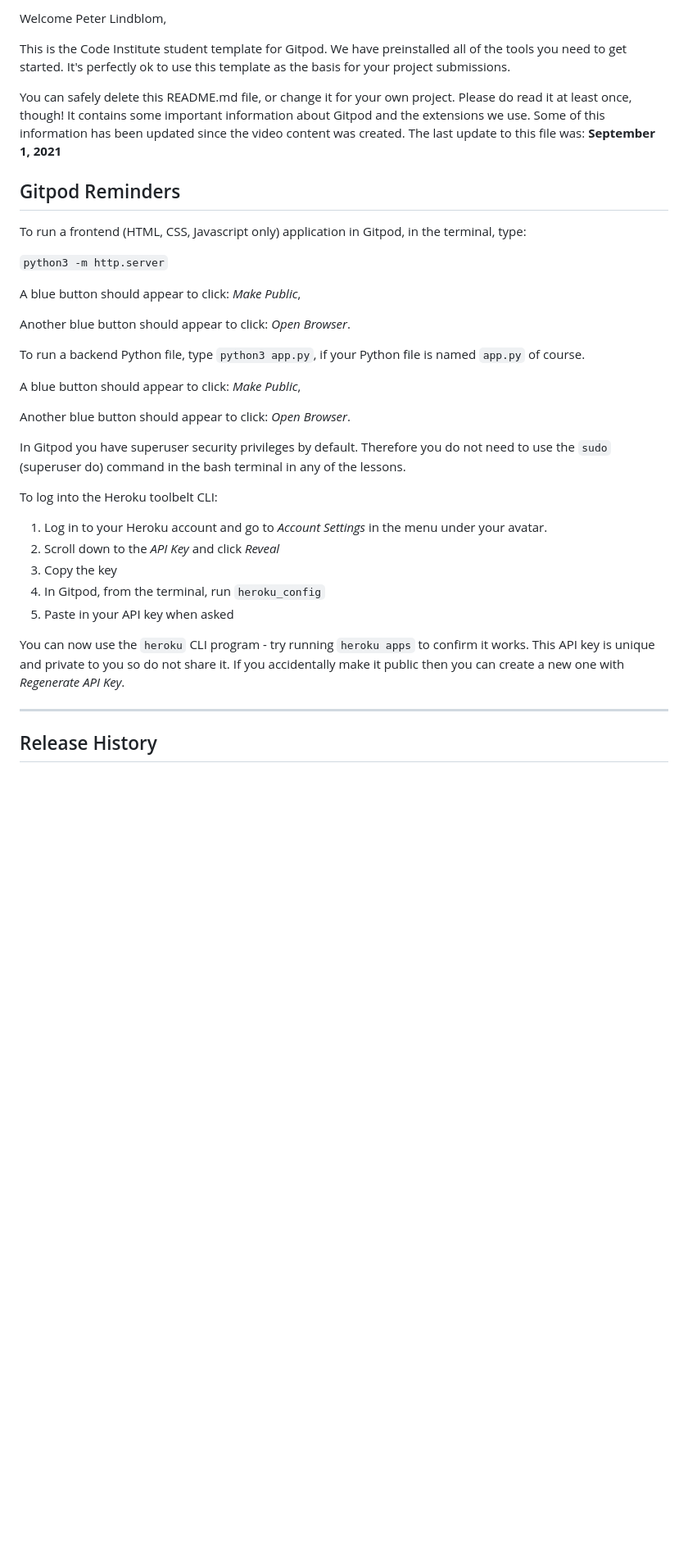
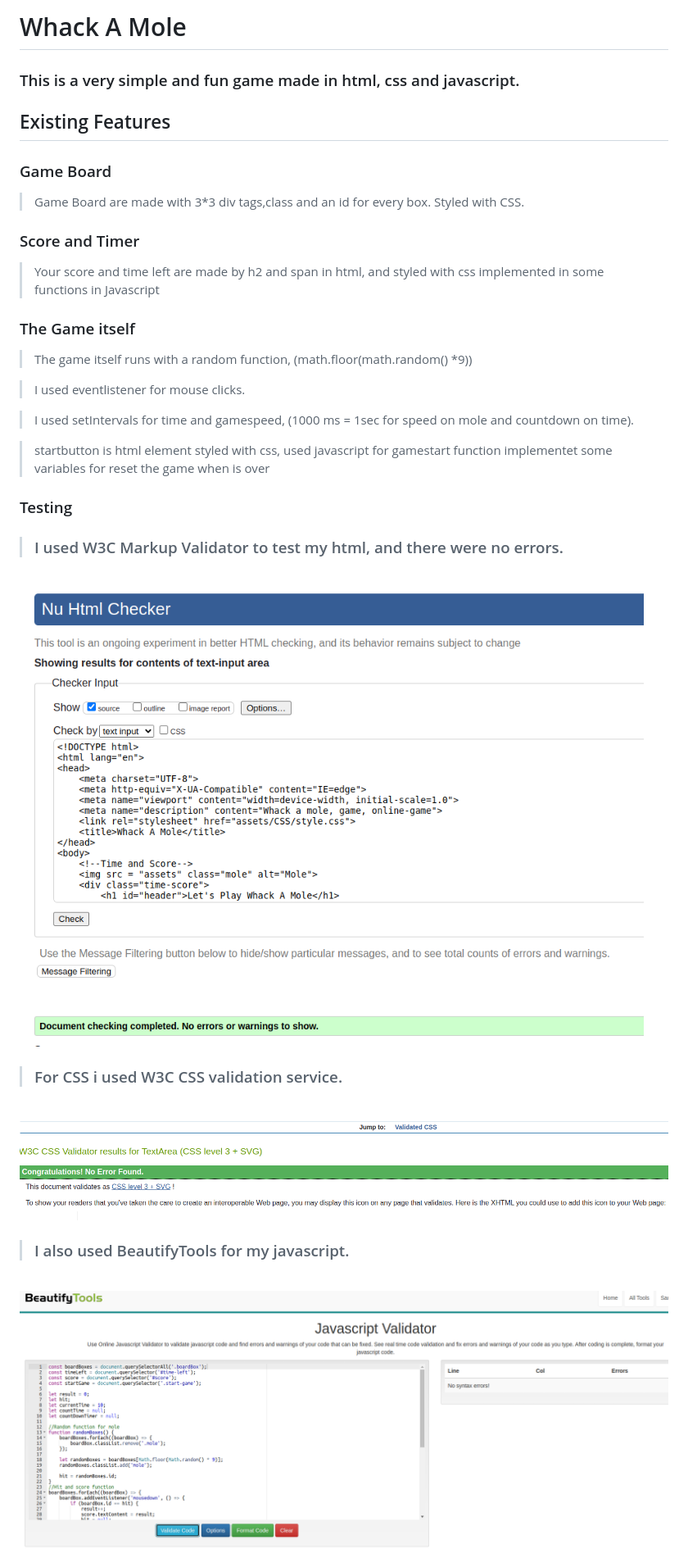
Before and after one commit to Clone121/Whack-a-Mole, a Markdown page: README.md, the part around the change printed below. Shown: that part at 82% size. Rendered like a GitHub page; pictures changed too: assets/Images/ReadmeImages/htmlvalidCheck.png (added); blank space fills up the shorter version.

```diff
--- a/README.md
+++ b/README.md
@@ -2,39 +1,44 @@
 
-Welcome Peter Lindblom,
+# Whack A Mole
 
-This is the Code Institute student template for Gitpod. We have preinstalled all of the tools you need to get started. It's perfectly ok to use this template as the basis for your project submissions.
+### This is a very simple and fun game made in html, css and javascript.
 
-You can safely delete this README.md file, or change it for your own project. Please do read it at least once, though! It contains some important information about Gitpod and the extensions we use. Some of this information has been updated since the video content was created. The last update to this file was: **September 1, 2021**
+## Existing Features
 
-## Gitpod Reminders
+### Game Board
 
-To run a frontend (HTML, CSS, Javascript only) application in Gitpod, in the terminal, type:
+>  Game Board are made with 3*3 div tags,class and an id for every box.
+> Styled with CSS.
 
-`python3 -m http.server`
+### Score and Timer
 
-A blue button should appear to click: _Make Public_,
+> Your score and time left are made by h2 and span in html, and styled with css
+> implemented in some functions in Javascript
 
-Another blue button should appear to click: _Open Browser_.
+### The Game itself
 
-To run a backend Python file, type `python3 app.py`, if your Python file is named `app.py` of course.
+> The game itself runs with a random function, (math.floor(math.random() *9))
 
-A blue button should appear to click: _Make Public_,
+> I used eventlistener for mouse clicks.
 
-Another blue button should appear to click: _Open Browser_.
+> I used setIntervals for time and gamespeed, (1000 ms = 1sec for speed on mole and countdown on time).
 
-In Gitpod you have superuser security privileges by default. Therefore you do not need to use the `sudo` (superuser do) command in the bash terminal in any of the lessons.
+> startbutton is html element styled with css, used javascript for gamestart function
+> implementet some variables for reset the game when is over
 
-To log into the Heroku toolbelt CLI:
+### Testing
 
-1. Log in to your Heroku account and go to *Account Settings* in the menu under your avatar.
-2. Scroll down to the *API Key* and click *Reveal*
-3. Copy the key
-4. In Gitpod, from the terminal, run `heroku_config`
-5. Paste in your API key when asked
+> ### I used W3C Markup Validator to test my html, and there were no errors.
+<br />
 
-You can now use the `heroku` CLI program - try running `heroku apps` to confirm it works. This API key is unique and private to you so do not share it. If you accidentally make it public then you can create a new one with _Regenerate API Key_.
+ <img src="assets/Images/ReadmeImages/htmlvalidCheck.png">
 
-------
+> ### For CSS i used W3C CSS validation service.
+<br />
+ <img src = "assets/Images/ReadmeImages/whackCssCheck.png">
 
-## Release History
+> ### I also used BeautifyTools for my javascript.
+<br />
+<img src = "assets/Images/ReadmeImages/scriptvalid.png">
+<br/>
 
```
Also changed, not shown: other parts of README.md (+18 -63 lines), assets/Images/ReadmeImages/whackHtmlCheck.png (deleted), 2 other files.
